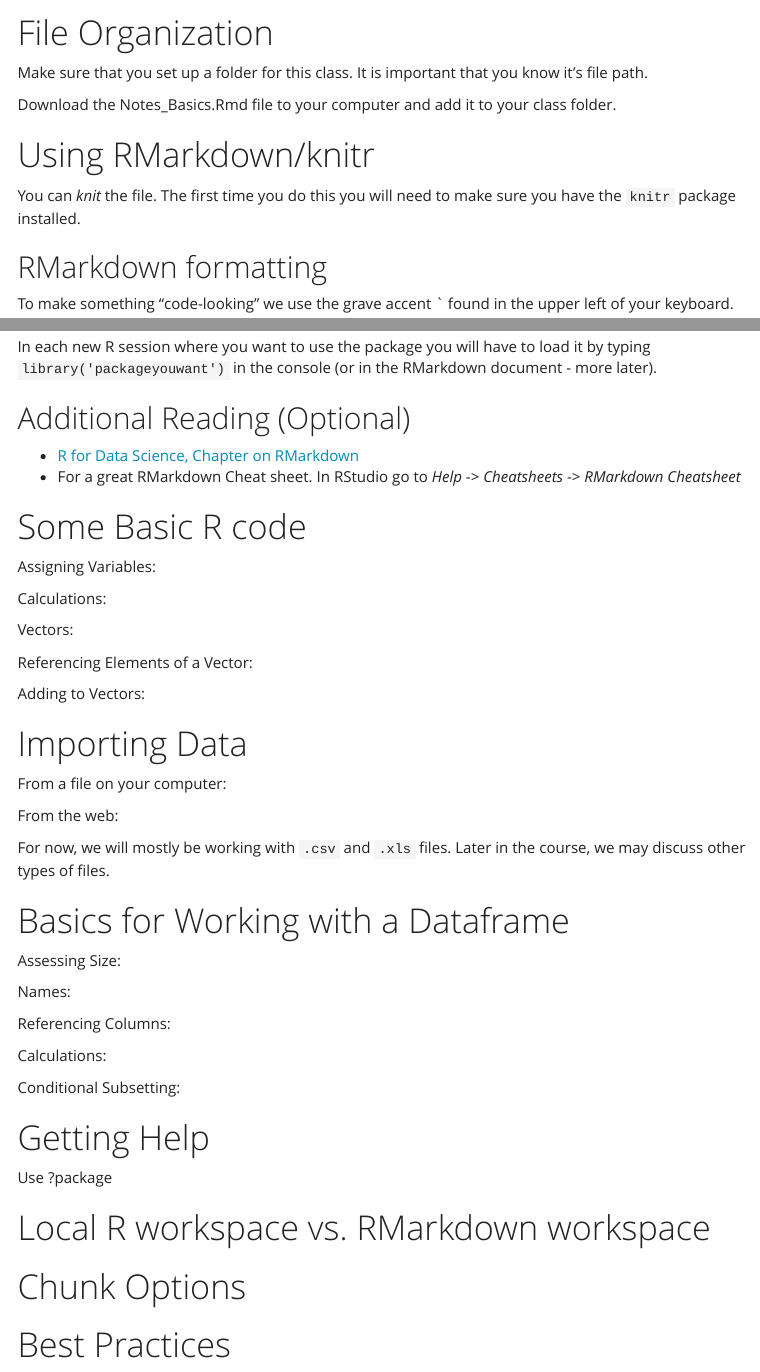
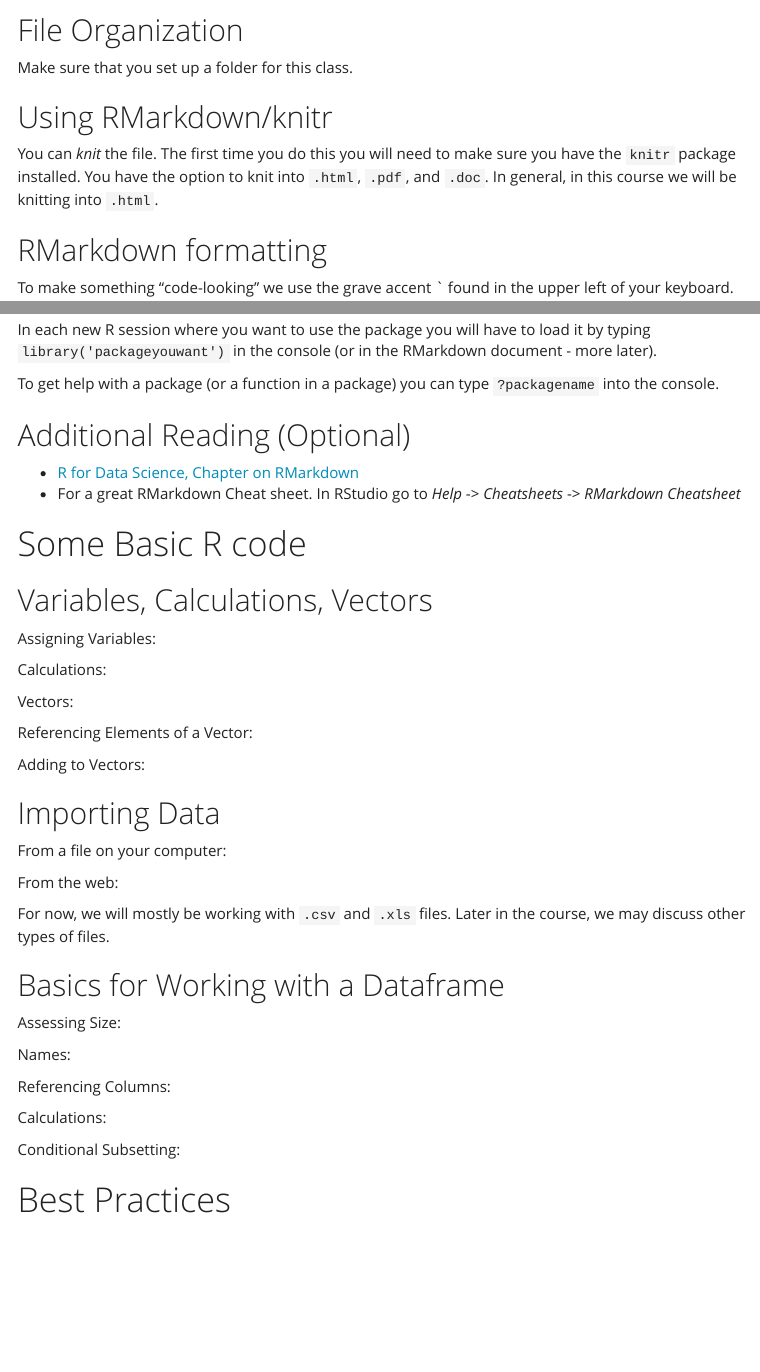
Before and after one commit to ebmwhite/MATH0216, an R Markdown document (Notes_Basics.Rmd): the page in a window 1100 px wide, from 220 px down before the commit and from 280 px down after it, so that both start at the same text, and a second part further down, joined at a grey line. Rendered offline with R 4.5, knitr and Pandoc, with nearby package versions; the code chunks are not run, so their results and figures are left out; menus at the side of the page are left out.

Commit message:
updated notes

```diff
--- a/Notes_Basics.Rmd
+++ b/Notes_Basics.Rmd
@@ -14,16 +16,13 @@ The R console looks like this:
 
 ![](https://d33wubrfki0l68.cloudfront.net/692f3658d35df168276cf46e3e083f908a5cc105/f7707/wp-content/uploads/2014/04/rstudio-windows.png)
 
-# File Organization
+## File Organization
 
-Make sure that you set up a folder for this class. It is important that you know it's file path.
+Make sure that you set up a folder for this class.
 
-Download the Notes_Basics.Rmd file to your computer and add it to your class folder.
+## Using RMarkdown/knitr
 
-
-# Using RMarkdown/knitr
-
-You can *knit* the file. The first time you do this you will need to make sure you have the `knitr` package installed.
+You can *knit* the file. The first time you do this you will need to make sure you have the `knitr` package installed. You have the option to knit into `.html`, `.pdf`, and `.doc`. In general, in this course we will be knitting into `.html`.
 
 ## RMarkdown formatting
 
@@ -110,12 +108,16 @@ You can install packages using the packages tab or you can use the code `install
 
 In each new R session where you want to use the package you will have to load it by typing `library('packageyouwant')` in the console (or in the RMarkdown document - more later).
 
+To get help with a package (or a function in a package) you can type `?packagename` into the console.
+
 ## Additional Reading (Optional)
 
 - [R for Data Science, Chapter on RMarkdown](https://r4ds.had.co.nz/r-markdown.html)
 - For a great RMarkdown Cheat sheet. In RStudio go to *Help* -> *Cheatsheets* -> *RMarkdown Cheatsheet*
 
 # Some Basic R code
+
+## Variables, Calculations, Vectors
 
 Assigning Variables:
 
@@ -127,7 +129,7 @@ Referencing Elements of a Vector:
 
 Adding to Vectors:
 
-# Importing  Data
+## Importing  Data
 
 From a file on your computer:
 
@@ -135,7 +137,7 @@ From the web:
 
 For now, we will mostly be working with `.csv` and `.xls` files. Later in the course, we may discuss other types of files.
 
-# Basics for Working with a Dataframe
+## Basics for Working with a Dataframe
 
 Assessing Size:
 
@@ -147,14 +149,6 @@ Calculations:
 
 Conditional Subsetting:
 
-
-# Getting Help
-
-Use ?package
-
-# Local R workspace vs. RMarkdown workspace
-
-# Chunk Options
 
 # Best Practices
 
```
Also changed, not shown: Notes_Basics.Rmd (13 more changed lines).
